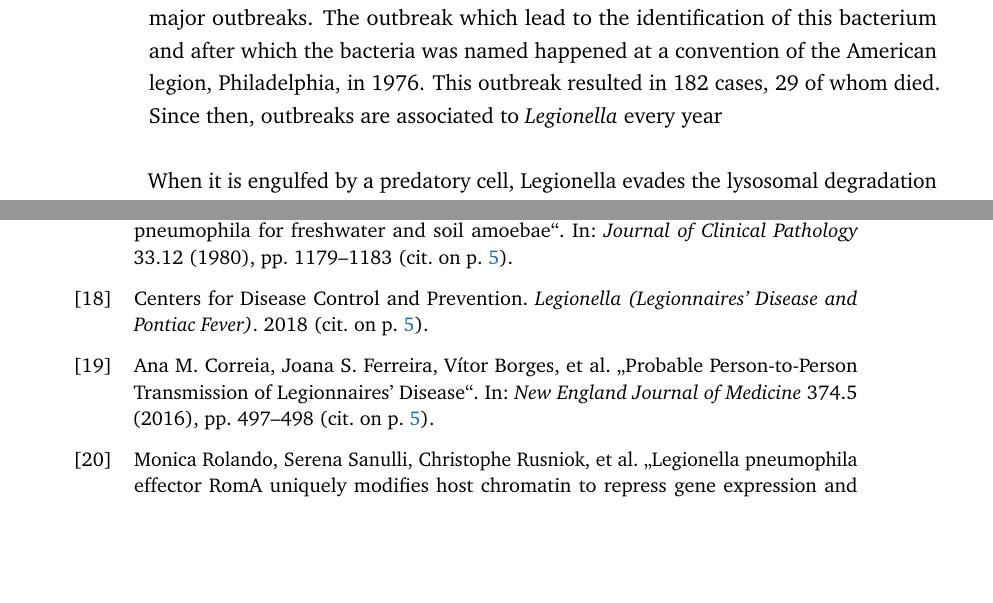
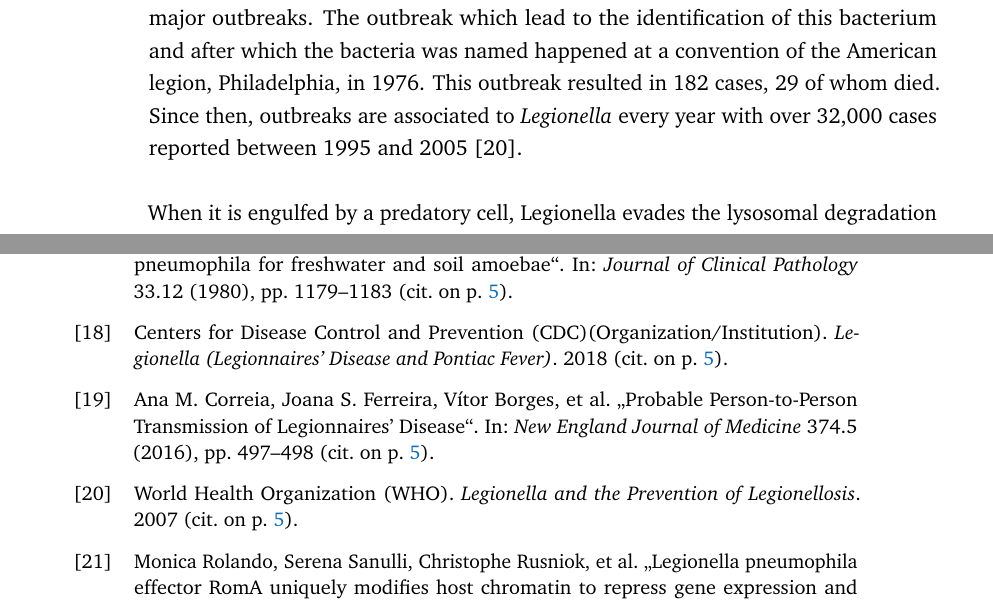
Before and after one commit to cmdoret/phd, a LaTeX thesis (my-thesis.tex, which reads Parts/Part01/Chapter01.tex, library.bib): two parts of pages 16 and 31 of 34, joined at a grey line, cut so that both start at the same text, the shorter picture padded with empty space. Compiled offline with pdfLaTeX.

Commit message:
add epidemio. numbers for legionnaires disease

```diff
--- a/Parts/Part01/Chapter01.tex
+++ b/Parts/Part01/Chapter01.tex
@@ -38,7 +38,7 @@ Their long term coevolution with endosymbionts make free living amoeba an intere
 
 \section{\textit{Legionella pneumophila}}
 
-\textit{L. pneumophila} is an important model for studying intracellular bacteria and infects a range of 15 species of amoebae and ciliated protozoa in the wild \cite{Rowbotham1980}. It can also infect lung macrophages of humans and other mammalians. In humans, this can cause a severe pneumonia known as \textit{Legionnaire's disease} \cite{CentersforDiseaseControlandPrevention2018}. Human to human transmission of \textit{L. pneumophila} is extremely rare \cite{Correia2016}, making infection of macrophages an evolutionary dead-end for the bacterium. \textit{L. pneumophila} is a major public health concern as it can contaminate water distribution systems and cause major outbreaks. The outbreak which lead to the identification of this bacterium and after which the bacteria was named happened at a convention of the American legion, Philadelphia, in 1976. This outbreak resulted in 182 cases, 29 of whom died. Since then, outbreaks are associated to \textit{Legionella} every year
+\textit{L. pneumophila} is an important model for studying intracellular bacteria and infects a range of 15 species of amoebae and ciliated protozoa in the wild \cite{Rowbotham1980}. It can also infect lung macrophages of humans and other mammalians. In humans, this can cause a severe pneumonia known as \textit{Legionnaire's disease} \cite{CentersforDiseaseControlandPrevention2018}. Human to human transmission of \textit{L. pneumophila} is extremely rare \cite{Correia2016}, making infection of macrophages an evolutionary dead-end for the bacterium. \textit{L. pneumophila} is a major public health concern as it can contaminate water distribution systems and cause major outbreaks. The outbreak which lead to the identification of this bacterium and after which the bacteria was named happened at a convention of the American legion, Philadelphia, in 1976. This outbreak resulted in 182 cases, 29 of whom died. Since then, outbreaks are associated to \textit{Legionella} every year with over 32,000 cases reported between 1995 and 2005 \cite{who2020}.
 
 When it is engulfed by a predatory cell, Legionella evades the lysosomal degradation route and survives in a "Legionella containing vacuole" (LCV). It does so using its type IV secretion system to secrete around 300 effector proteins into the host cytoplasm and rewire the host metabolic and signalling pathways. This stabilizes the pH, recruits nutrients and proteins towards the LCV and favors proliferation of \textit{L. pneumophila} in the host.
 
--- a/library.bib
+++ b/library.bib
@@ -1,5 +1,11 @@
+@book{who2020,
+author = {{World Health Organization (WHO)}},
+isbn = {9789241562973},
+title = {{Legionella and the Prevention of Legionellosis}},
+year = {2007}
+}
 @misc{CentersforDiseaseControlandPrevention2018,
-author = {{Centers for Disease Control and Prevention}},
+author = {{Centers for Disease Control and Prevention (CDC)(Organization/Institution)}},
 booktitle = {Legionella (Legionnaires' Disease and Pontiac Fever)},
 title = {{Legionella (Legionnaires' Disease and Pontiac Fever)}},
 url = {https://www.cdc.gov/legionella/about/index.html},
```
